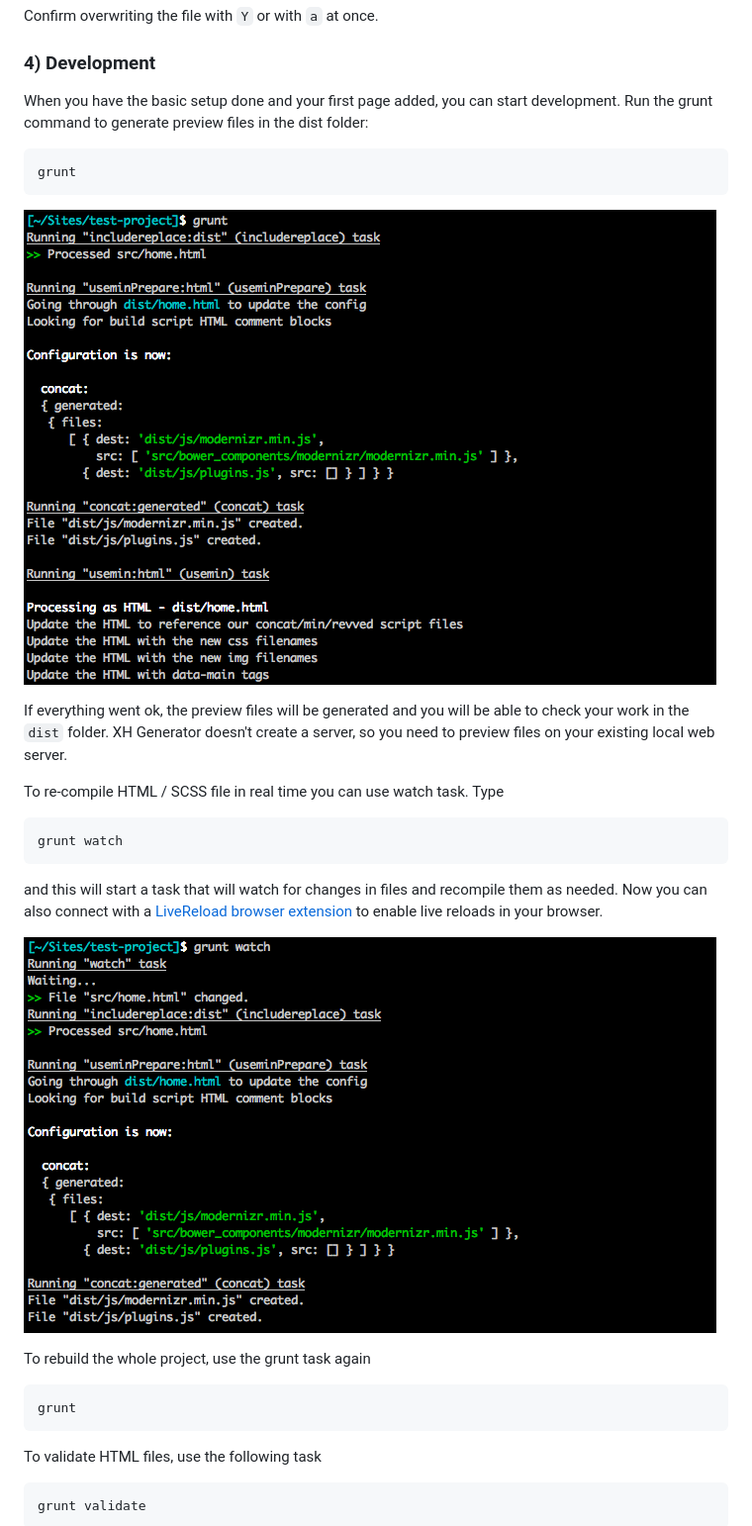
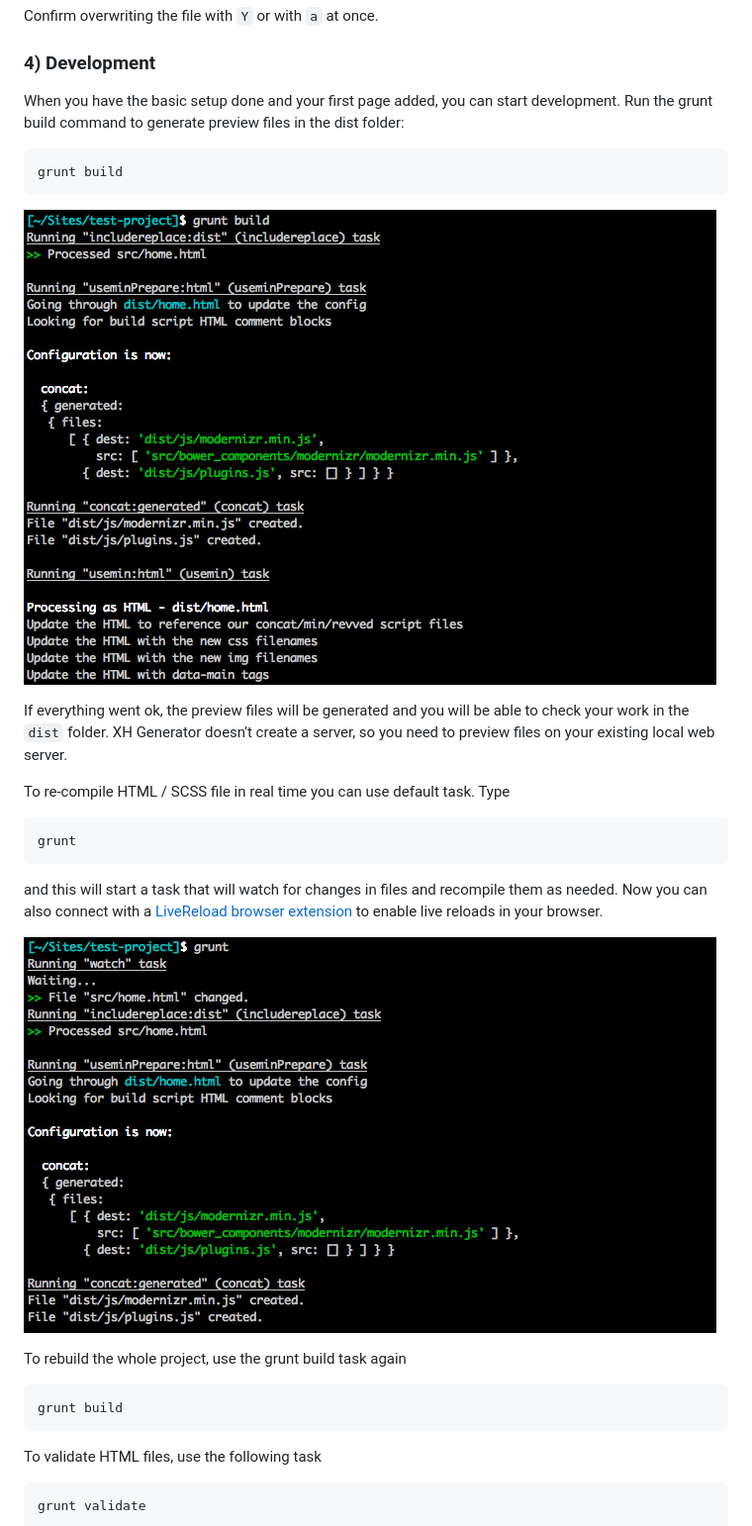
Before and after one commit to xfiveco/generator-xh, a Markdown page: README.md, the part around the change. Shown: that part at 99% size. Rendered like a GitHub page; pictures changed too: docs/img/grunt-watch.png, docs/img/grunt.png.

Commit message:
Fixes #43
Separate tasks into smaller units
Remove copy:wp from html watch task since it ignores *.html files anyway
Update README.md
Change default task to 'watch' one
Update docs images

````diff
--- a/README.md
+++ b/README.md
@@ -192,30 +192,30 @@ Confirm overwriting the file with `Y` or with `a` at once.
 
 ### 4) Development
 
-When you have the basic setup done and your first page added, you can start development. Run the grunt command to generate preview files in the dist folder:
+When you have the basic setup done and your first page added, you can start development. Run the grunt build command to generate preview files in the dist folder:
 
 ```
-grunt
+grunt build
 ```
 
 ![grunt command](docs/img/grunt.png)
 
 If everything went ok, the preview files will be generated and you will be able to check your work in the `dist` folder. XH Generator doesn't create a server, so you need to preview files on your existing local web server.
 
-To re-compile HTML / SCSS file in real time you can use watch task. Type
+To re-compile HTML / SCSS file in real time you can use default task. Type
 
 ```
-grunt watch
+grunt
 ```
 
 and this will start a task that will watch for changes in files and recompile them as needed. Now you can also connect with a [LiveReload browser extension](http://feedback.livereload.com/knowledgebase/articles/86242-how-do-i-install-and-use-the-browser-extensions) to enable live reloads in your browser.
 
 ![grunt watch command](docs/img/grunt-watch.png)
 
-To rebuild the whole project, use the grunt task again
+To rebuild the whole project, use the grunt build task again
 
 ```
-grunt
+grunt build
 ```
 
 To validate HTML files, use the following task
````
Also changed, not shown: 1 other file.
